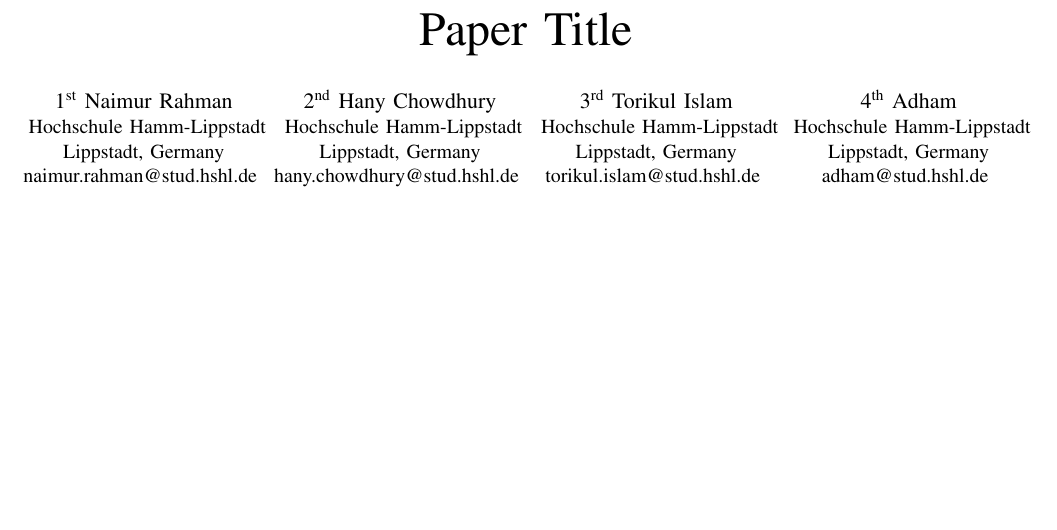
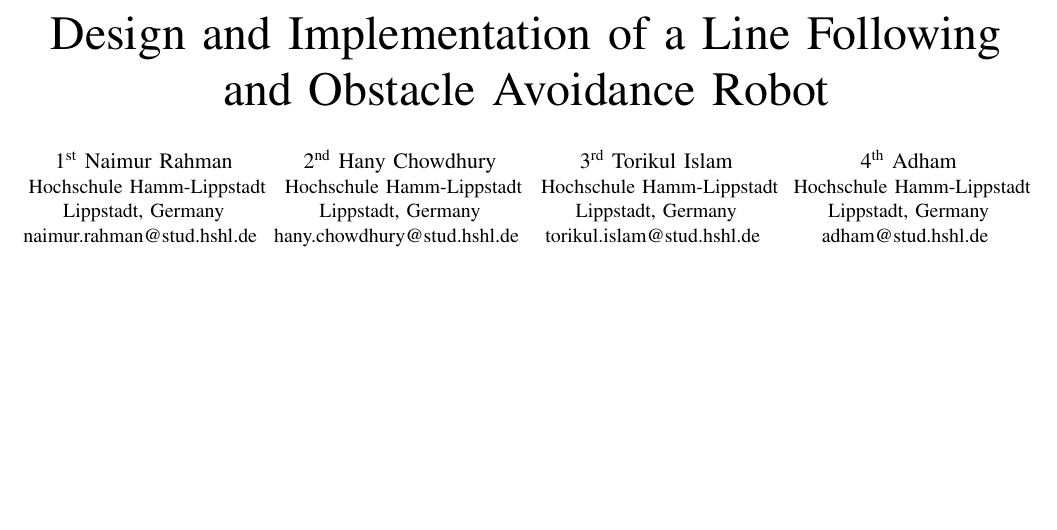
Before and after one commit to naimurrahman2908/Systems_Engineering_A3, a LaTeX paper (LineFollowingRobot_Report/main.tex): part of the page, cut at the place of the change. Compiled offline with pdfLaTeX.

Commit message:
Update main.tex

```diff
--- a/LineFollowingRobot_Report/main.tex
+++ b/LineFollowingRobot_Report/main.tex
@@ -32,7 +32,7 @@
 
 \begin{document}
 
-    \title{Paper Title}
+    \title{Design and Implementation of a Line Following and Obstacle Avoidance Robot}
 
     \author{
         \IEEEauthorblockN{1\textsuperscript{st} Naimur Rahman}
```
